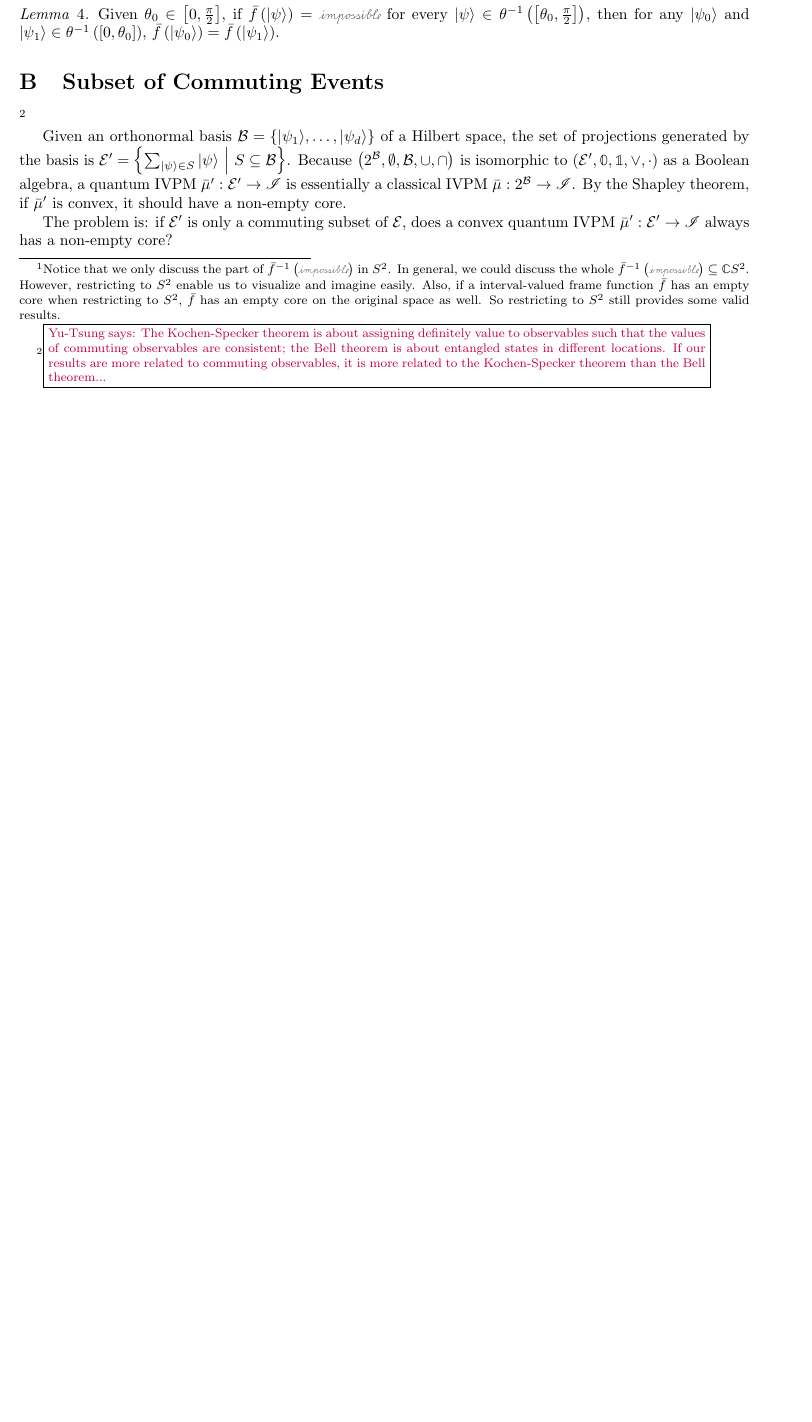
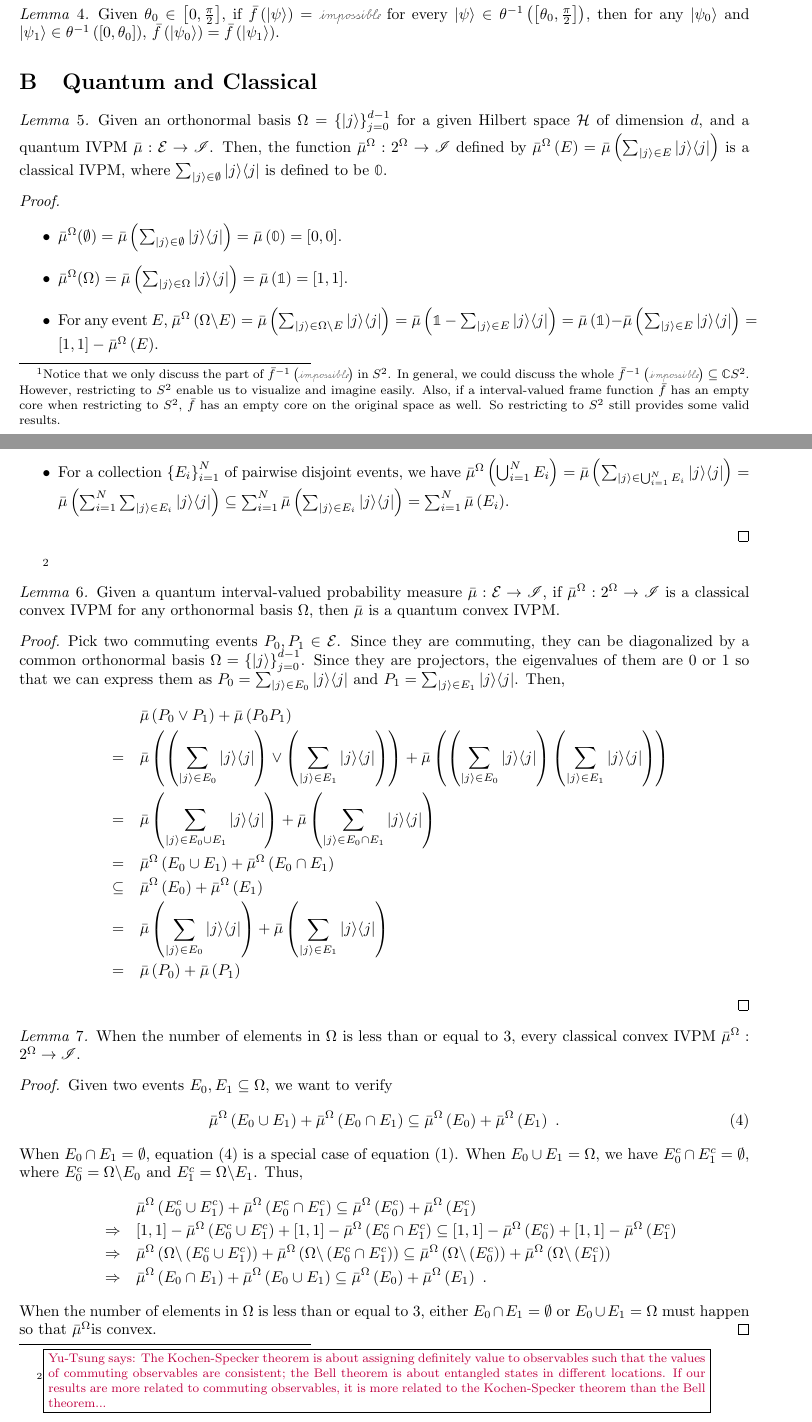
Before and after one commit to yuttai/Contextuality-and-Nonlocality-in-Discrete-Quantum-Theory, a LaTeX document (prop.tex): part of page 16 of 17 before the commit and two parts of pages 16 and 17 of 18 after it, the two joined at a grey line, cut so that both start at the same text, the shorter picture padded with empty space. Compiled offline with pdfLaTeX.

Commit message:
prop.tex \section{Quantum and Classical} Finish convex question...

```diff
--- a/prop.tex
+++ b/prop.tex
@@ -1062,24 +1062,68 @@ if $\bar{f}\left(\ket{\psi}\right)=\imposs$ for every $\ket{\psi}\in\theta^{-1}\
 then for any $\ket{\psi_{0}}$ and $\ket{\psi_{1}}\in\theta^{-1}\left(\left[0,\theta_{0}\right]\right)$,
 $\bar{f}\left(\ket{\psi_{0}}\right)=\bar{f}\left(\ket{\psi_{1}}\right)$.\end{lemma}
 
-\section{Subset of Commuting Events}
+\section{Quantum and Classical}
 
+\begin{lemma}Given an orthonormal basis~$\Omega=\left\{ \ket{j}\right\} _{j=0}^{d-1}$
+for a given Hilbert space~$\Hilb$ of dimension~$d$, and a quantum
+IVPM~$\bar{\mu}:\events\rightarrow\mathscr{I}$. Then, the function
+$\bar{\mu}^{\Omega}:2^{\Omega}\rightarrow\mathscr{I}$ defined by
+$\bar{\mu}^{\Omega}\left(E\right)=\bar{\mu}\left(\sum_{\ket{j}\in E}\proj{j}\right)$
+is a classical IVPM, where $\sum_{\ket{j}\in\emptyset}\proj{j}$ is
+defined to be $\mathbb{0}$.\end{lemma}
+\begin{proof}
+~
+\begin{itemize}
+\item $\bar{\mu}^{\Omega}(\emptyset)=\bar{\mu}\left(\sum_{\ket{j}\in\emptyset}\proj{j}\right)=\bar{\mu}\left(\mathbb{0}\right)=[0,0]$.
+\item $\bar{\mu}^{\Omega}(\Omega)=\bar{\mu}\left(\sum_{\ket{j}\in\Omega}\proj{j}\right)=\bar{\mu}\left(\mathbb{1}\right)=[1,1]$.
+\item For any event $E$, $\bar{\mu}^{\Omega}\left(\Omega\backslash E\right)=\bar{\mu}\left(\sum_{\ket{j}\in\Omega\backslash E}\proj{j}\right)=\bar{\mu}\left(\mathbb{1}-\sum_{\ket{j}\in E}\proj{j}\right)=\bar{\mu}\left(\mathbb{1}\right)-\bar{\mu}\left(\sum_{\ket{j}\in E}\proj{j}\right)=\left[1,1\right]-\bar{\mu}^{\Omega}\left(E\right)$.
+\item For a collection $\left\{ E_{i}\right\} _{i=1}^{N}$ of pairwise disjoint
+events, we have $\bar{\mu}^{\Omega}\left(\bigcup_{i=1}^{N}E_{i}\right)=\bar{\mu}\left(\sum_{\ket{j}\in\bigcup_{i=1}^{N}E_{i}}\proj{j}\right)=\bar{\mu}\left(\sum_{i=1}^{N}\sum_{\ket{j}\in E_{i}}\proj{j}\right)\subseteq\sum_{i=1}^{N}\bar{\mu}\left(\sum_{\ket{j}\in E_{i}}\proj{j}\right)=\sum_{i=1}^{N}\bar{\mu}\left(E_{i}\right)$.
+\end{itemize}
+\end{proof}
 \footnote{\yutsung{The Kochen-Specker theorem is about assigning definitely
 value to observables such that the values of commuting observables
 are consistent; the Bell theorem is about entangled states in different
 locations. If our results are more related to commuting observables,
-it is more related to the Kochen-Specker theorem than the Bell theorem...}}
-
-Given an orthonormal basis~$\mathcal{B}=\left\{ \ket{\psi_{1}},\ldots,\ket{\psi_{d}}\right\} $
-of a Hilbert space, the set of projections generated by the basis
-is $\events'=\set{\sum_{\ket{\psi}\in S}\ket{\psi}}{S\subseteq\mathcal{B}}$.
-Because $\left(2^{\mathcal{B}},\emptyset,\mathcal{B},\cup,\cap\right)$
-is isomorphic to $\left(\events',\mathbb{0},\mathbb{1},\vee,\cdot\right)$
-as a Boolean algebra, a quantum IVPM~$\bar{\mu}':\events'\rightarrow\mathscr{I}$
-is essentially a classical IVPM~$\bar{\mu}:2^{\mathcal{B}}\rightarrow\mathscr{I}$.
-By the Shapley theorem, if $\bar{\mu}'$ is convex, it should have
-a non-empty core.
-
-The problem is: if $\events'$ is only a commuting subset of $\events$,
-does a convex quantum IVPM~$\bar{\mu}':\events'\rightarrow\mathscr{I}$
-always has a non-empty core?
+it is more related to the Kochen-Specker theorem than the Bell theorem...}}\begin{lemma}Given a quantum interval-valued probability measure~$\bar{\mu}:\events\rightarrow\mathscr{I}$,
+if $\bar{\mu}^{\Omega}:2^{\Omega}\rightarrow\mathscr{I}$ is a classical
+convex IVPM for any orthonormal basis~$\Omega$, then $\bar{\mu}$
+is a quantum convex IVPM.\end{lemma}
+\begin{proof}
+Pick two commuting events~$P_{0},P_{1}\in\events$. Since they are
+commuting, they can be diagonalized by a common orthonormal basis~$\Omega=\left\{ \ket{j}\right\} _{j=0}^{d-1}$.
+Since they are projectors, the eigenvalues of them are $0$ or $1$
+so that we can express them as $P_{0}=\sum_{\ket{j}\in E_{0}}\proj{j}$
+and $P_{1}=\sum_{\ket{j}\in E_{1}}\proj{j}$. Then,
+\begin{eqnarray*}
+ &  & \bar{\mu}\left(P_{0}\vee P_{1}\right)+\bar{\mu}\left(P_{0}P_{1}\right)\\
+ & = & \bar{\mu}\left(\left(\sum_{\ket{j}\in E_{0}}\proj{j}\right)\vee\left(\sum_{\ket{j}\in E_{1}}\proj{j}\right)\right)+\bar{\mu}\left(\left(\sum_{\ket{j}\in E_{0}}\proj{j}\right)\left(\sum_{\ket{j}\in E_{1}}\proj{j}\right)\right)\\
+ & = & \bar{\mu}\left(\sum_{\ket{j}\in E_{0}\cup E_{1}}\proj{j}\right)+\bar{\mu}\left(\sum_{\ket{j}\in E_{0}\cap E_{1}}\proj{j}\right)\\
+ & = & \bar{\mu}^{\Omega}\left(E_{0}\cup E_{1}\right)+\bar{\mu}^{\Omega}\left(E_{0}\cap E_{1}\right)\\
+ & \subseteq & \bar{\mu}^{\Omega}\left(E_{0}\right)+\bar{\mu}^{\Omega}\left(E_{1}\right)\\
+ & = & \bar{\mu}\left(\sum_{\ket{j}\in E_{0}}\proj{j}\right)+\bar{\mu}\left(\sum_{\ket{j}\in E_{1}}\proj{j}\right)\\
+ & = & \bar{\mu}\left(P_{0}\right)+\bar{\mu}\left(P_{1}\right)
+\end{eqnarray*}
+\end{proof}
+\begin{lemma}When the number of elements in $\Omega$ is less than
+or equal to 3, every classical convex IVPM~$\bar{\mu}^{\Omega}:2^{\Omega}\rightarrow\mathscr{I}$.\end{lemma}
+\begin{proof}
+Given two events~$E_{0},E_{1}\subseteq\Omega$, we want to verify
+\begin{equation}
+\bar{\mu}^{\Omega}\left(E_{0}\cup E_{1}\right)+\bar{\mu}^{\Omega}\left(E_{0}\cap E_{1}\right)\subseteq\bar{\mu}^{\Omega}\left(E_{0}\right)+\bar{\mu}^{\Omega}\left(E_{1}\right)\textrm{ .}\label{eq:classical-convex}
+\end{equation}
+When $E_{0}\cap E_{1}=\emptyset$, equation~(\ref{eq:classical-convex})
+is a special case of equation~(\ref{eq:classical-include}). When
+$E_{0}\cup E_{1}=\Omega$, we have $E_{0}^{c}\cap E_{1}^{c}=\emptyset$,
+where $E_{0}^{c}=\Omega\backslash E_{0}$ and $E_{1}^{c}=\Omega\backslash E_{1}$.
+Thus,
+\begin{eqnarray*}
+ &  & \bar{\mu}^{\Omega}\left(E_{0}^{c}\cup E_{1}^{c}\right)+\bar{\mu}^{\Omega}\left(E_{0}^{c}\cap E_{1}^{c}\right)\subseteq\bar{\mu}^{\Omega}\left(E_{0}^{c}\right)+\bar{\mu}^{\Omega}\left(E_{1}^{c}\right)\\
+ & \Rightarrow & \left[1,1\right]-\bar{\mu}^{\Omega}\left(E_{0}^{c}\cup E_{1}^{c}\right)+\left[1,1\right]-\bar{\mu}^{\Omega}\left(E_{0}^{c}\cap E_{1}^{c}\right)\subseteq\left[1,1\right]-\bar{\mu}^{\Omega}\left(E_{0}^{c}\right)+\left[1,1\right]-\bar{\mu}^{\Omega}\left(E_{1}^{c}\right)\\
+ & \Rightarrow & \bar{\mu}^{\Omega}\left(\Omega\backslash\left(E_{0}^{c}\cup E_{1}^{c}\right)\right)+\bar{\mu}^{\Omega}\left(\Omega\backslash\left(E_{0}^{c}\cap E_{1}^{c}\right)\right)\subseteq\bar{\mu}^{\Omega}\left(\Omega\backslash\left(E_{0}^{c}\right)\right)+\bar{\mu}^{\Omega}\left(\Omega\backslash\left(E_{1}^{c}\right)\right)\\
+ & \Rightarrow & \bar{\mu}^{\Omega}\left(E_{0}\cap E_{1}\right)+\bar{\mu}^{\Omega}\left(E_{0}\cup E_{1}\right)\subseteq\bar{\mu}^{\Omega}\left(E_{0}\right)+\bar{\mu}^{\Omega}\left(E_{1}\right)\textrm{ .}
+\end{eqnarray*}
+When the number of elements in $\Omega$ is less than or equal to
+3, either $E_{0}\cap E_{1}=\emptyset$ or $E_{0}\cup E_{1}=\Omega$
+must happen so that $\bar{\mu}^{\Omega}$is convex.
+\end{proof}
@@ -1086,3 +1135,4 @@ always has a non-empty core?
+\end{proof}
 
 \section{Properties of Quantum IVPMs Decided by Their Range}
 
```
Also changed, not shown: prop.tex (33 more changed lines), 1 other file.
